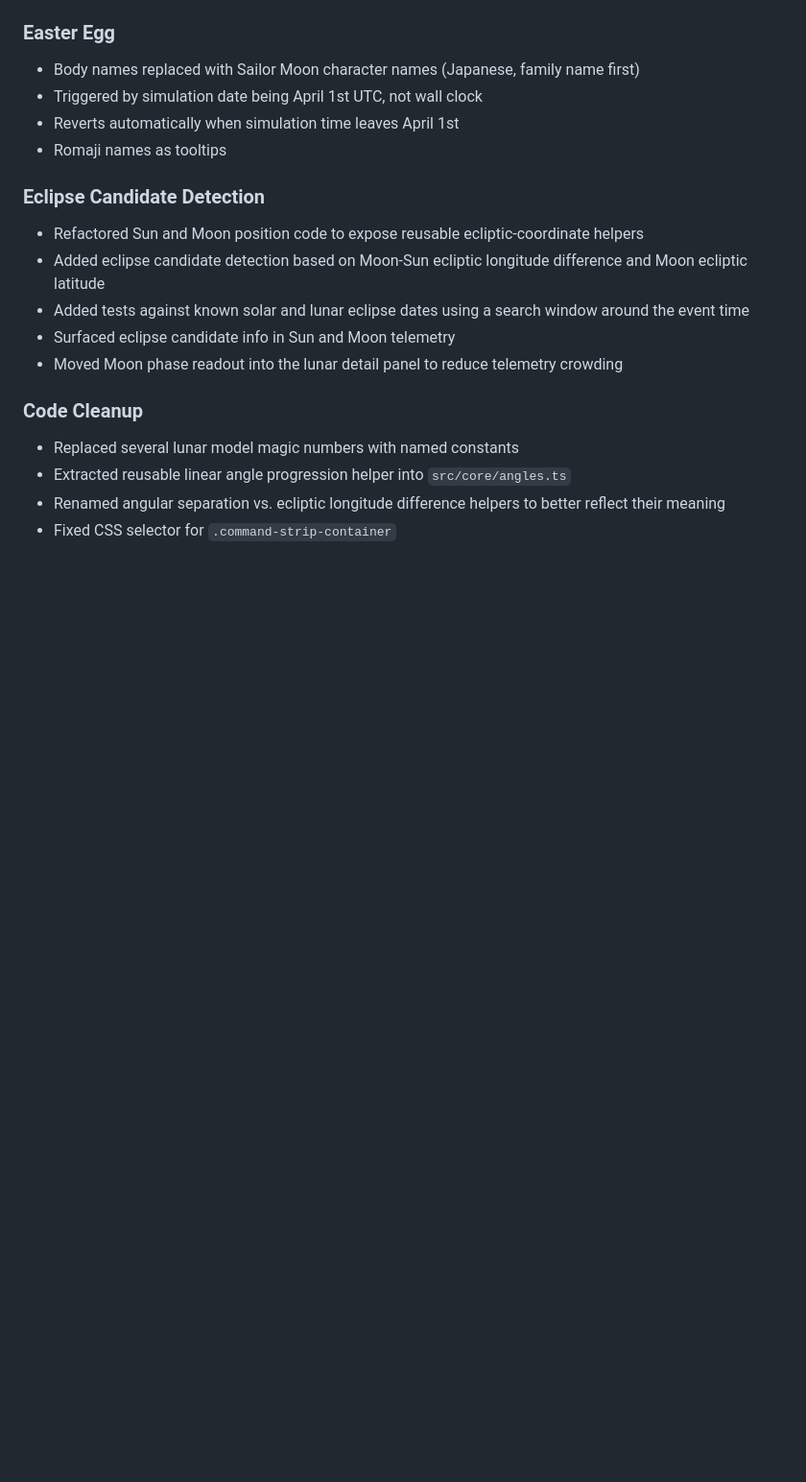
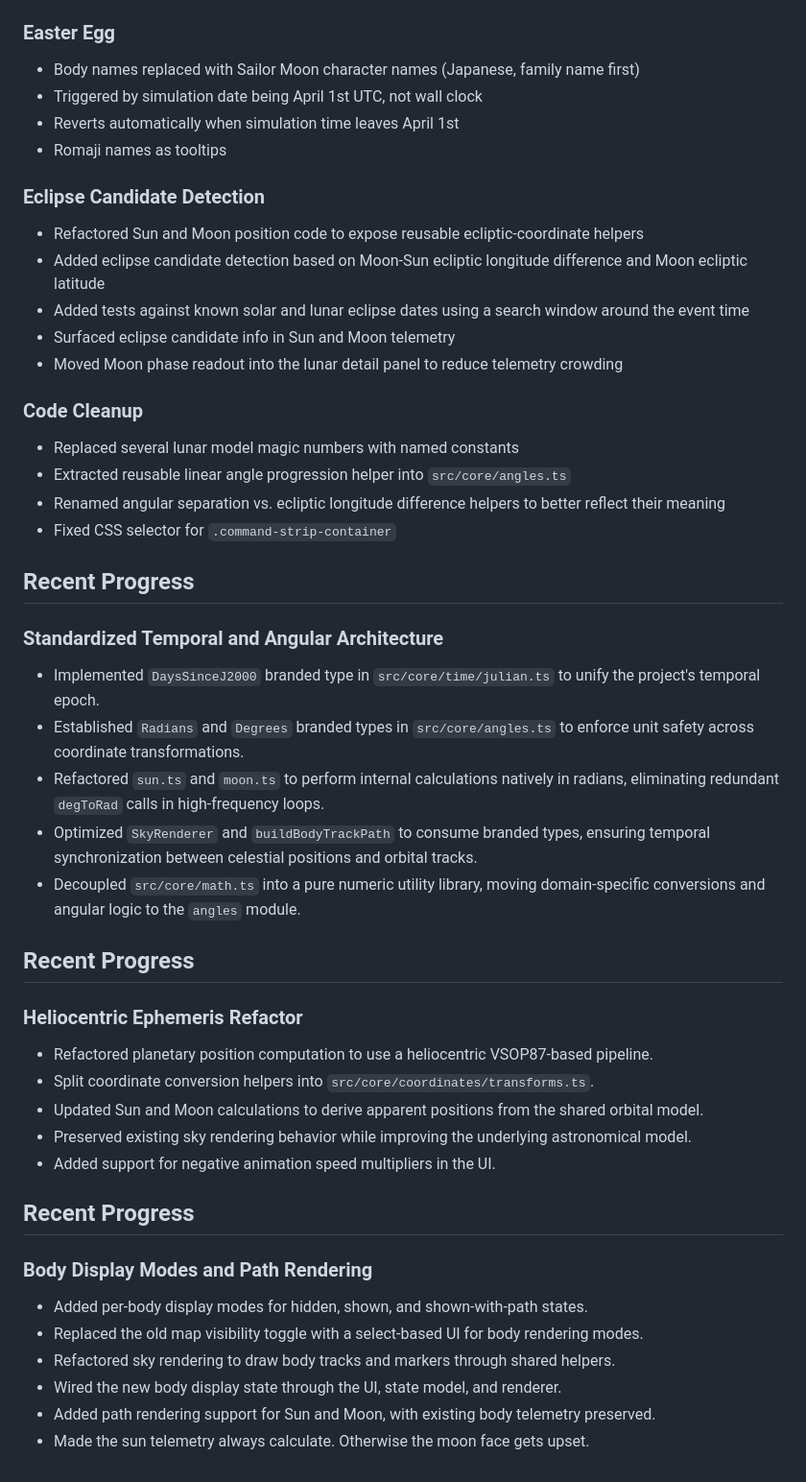
Before and after one commit to TobiasPartzsch/helios, a Markdown page: docs/project-log.md, the part around the change. Shown at 96% size. Drawn GitHub-style; blank space fills up the shorter version.

Commit message:
docs: update log and readme

```diff
--- a/docs/project-log.md
+++ b/docs/project-log.md
@@ -159,3 +159,31 @@
 - Extracted reusable linear angle progression helper into `src/core/angles.ts`
 - Renamed angular separation vs. ecliptic longitude difference helpers to better reflect their meaning
 - Fixed CSS selector for `.command-strip-container`
+
+## Recent Progress
+
+### Standardized Temporal and Angular Architecture
+- Implemented `DaysSinceJ2000` branded type in `src/core/time/julian.ts` to unify the project's temporal epoch.
+- Established `Radians` and `Degrees` branded types in `src/core/angles.ts` to enforce unit safety across coordinate transformations.
+- Refactored `sun.ts` and `moon.ts` to perform internal calculations natively in radians, eliminating redundant `degToRad` calls in high-frequency loops.
+- Optimized `SkyRenderer` and `buildBodyTrackPath` to consume branded types, ensuring temporal synchronization between celestial positions and orbital tracks.
+- Decoupled `src/core/math.ts` into a pure numeric utility library, moving domain-specific conversions and angular logic to the `angles` module.
+
+## Recent Progress
+
+### Heliocentric Ephemeris Refactor
+- Refactored planetary position computation to use a heliocentric VSOP87-based pipeline.
+- Split coordinate conversion helpers into `src/core/coordinates/transforms.ts`.
+- Updated Sun and Moon calculations to derive apparent positions from the shared orbital model.
+- Preserved existing sky rendering behavior while improving the underlying astronomical model.
+- Added support for negative animation speed multipliers in the UI.
+
+## Recent Progress
+
+### Body Display Modes and Path Rendering
+- Added per-body display modes for hidden, shown, and shown-with-path states.
+- Replaced the old map visibility toggle with a select-based UI for body rendering modes.
+- Refactored sky rendering to draw body tracks and markers through shared helpers.
+- Wired the new body display state through the UI, state model, and renderer.
+- Added path rendering support for Sun and Moon, with existing body telemetry preserved.
+- Made the sun telemetry always calculate. Otherwise the moon face gets upset.
```
Also changed, not shown: 1 other file.
